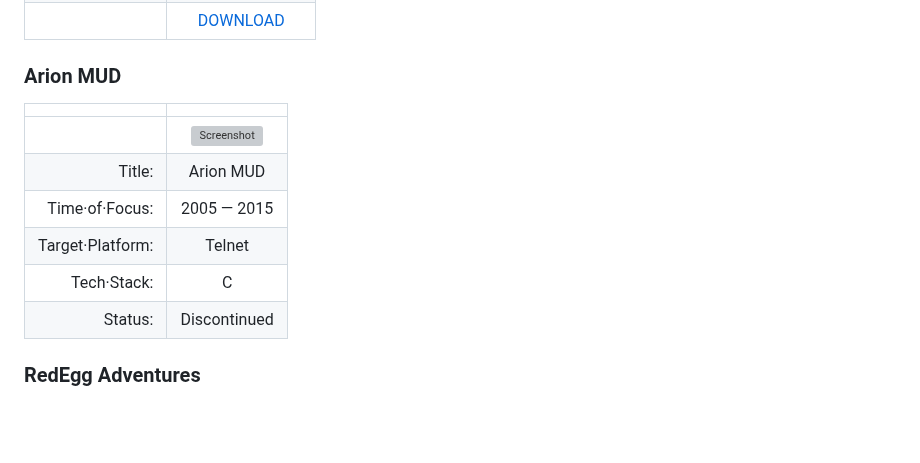
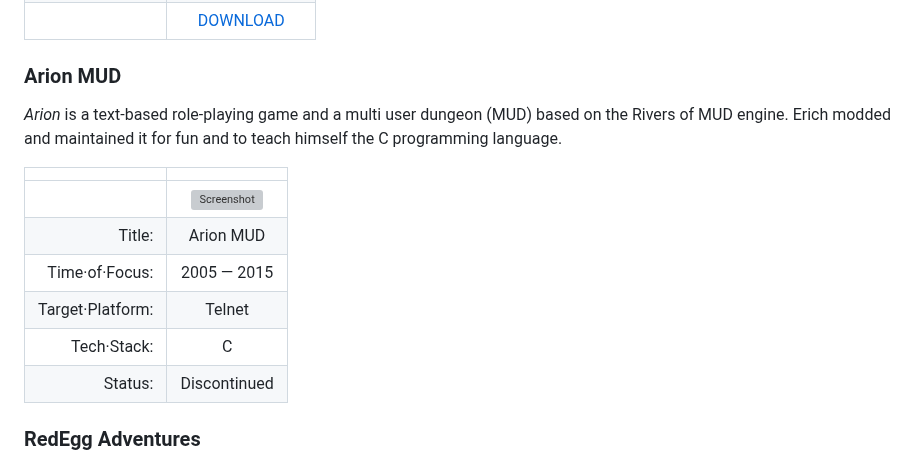
Before and after one commit to 1Hyena/ericherstu, a Markdown page: web/content.md, the part around the change. GitHub-like rendering; blank space fills up the shorter version; grey boxes are pictures that could not be loaded.

Commit message:
Added description and updated the screen recording of Arion.

```diff
--- a/web/content.md
+++ b/web/content.md
@@ -204,6 +204,10 @@ Ivo Visak and background research was conducted by Allan Trukits.
 
 ### Arion MUD ##################################################################
 
+_Arion_ is a text-based role-playing game and a multi user dungeon (MUD) based
+on the Rivers of MUD engine. Erich modded and maintained it for fun and to teach
+himself the C programming language.
+
 |                  |                                                           |
 | ---------------: | :-------------------------------------------------------: |
 |                  | [![Screenshot][img-arion]][vid-arion]                     |
@@ -213,8 +217,8 @@ Ivo Visak and background research was conducted by Allan Trukits.
 |      Tech·Stack: | C                                                         |
 |          Status: | Discontinued                                              |
 
-[img-arion]: https://img.youtube.com/vi/VsEJviogbvQ/0.jpg
-[vid-arion]: https://www.youtube.com/watch?v=VsEJviogbvQ
+[img-arion]: https://img.youtube.com/vi/pn2bjq0kcHw/sd3.jpg
+[vid-arion]: https://www.youtube.com/watch?v=pn2bjq0kcHw
              "Screen recording from the Arion MUD"
 
 
```
